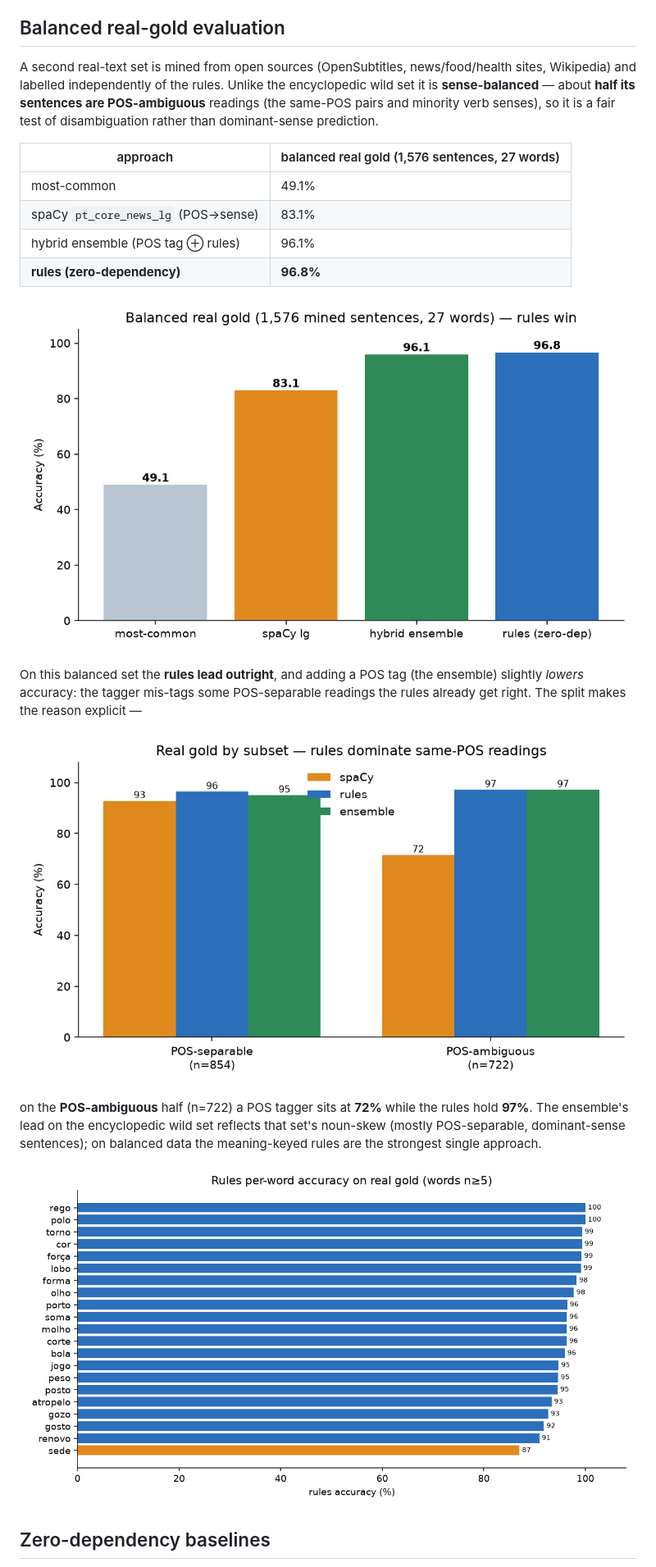
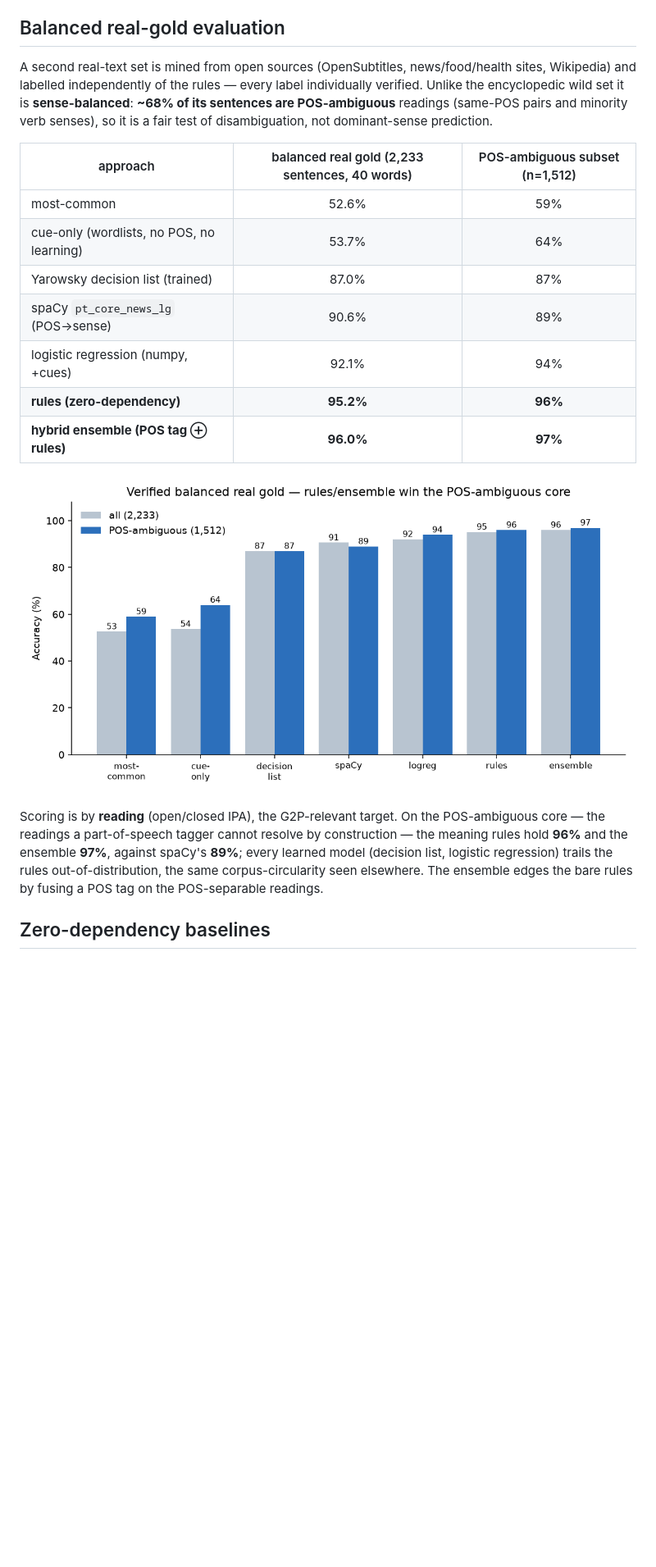
Before and after one commit to TigreGotico/bifonia, a Markdown page: docs/benchmarks.md, the part around the change. Shown at 82% size. Rendered like a GitHub page; pictures changed too: docs/img/realgold_approaches.png, docs/img/realgold_perword.png (deleted), docs/img/realgold_subset.png (deleted); blank space fills up the shorter version.

Commit message:
docs(benchmarks): verified-gold numbers (2,233 sentences, all labels verified)
Re-benchmark on the fully label-verified balanced gold: rules 95.2% / ensemble
96.0% / spaCy 90.6%, and on the POS-ambiguous core (68% of the set) rules 96% /
ensemble 97% vs spaCy 89%. Adds logreg + decision-list + cue-only rows; refreshes
the approaches plot.

```diff
--- a/docs/benchmarks.md
+++ b/docs/benchmarks.md
@@ -103,32 +103,29 @@ meaning-based disambiguation where part-of-speech is uninformative.**
 ## Balanced real-gold evaluation
 
 A second real-text set is mined from open sources (OpenSubtitles, news/food/health
-sites, Wikipedia) and labelled independently of the rules. Unlike the encyclopedic
-wild set it is **sense-balanced** — about **half its sentences are POS-ambiguous**
-readings (the same-POS pairs and minority verb senses), so it is a fair test of
-disambiguation rather than dominant-sense prediction.
+sites, Wikipedia) and labelled independently of the rules — every label
+individually verified. Unlike the encyclopedic wild set it is **sense-balanced**:
+**~68% of its sentences are POS-ambiguous** readings (same-POS pairs and minority
+verb senses), so it is a fair test of disambiguation, not dominant-sense prediction.
 
-| approach | balanced real gold (1,576 sentences, 27 words) |
-|---|---|
-| most-common | 49.1% |
-| spaCy `pt_core_news_lg` (POS→sense) | 83.1% |
-| hybrid ensemble (POS tag ⊕ rules) | 96.1% |
-| **rules (zero-dependency)** | **96.8%** |
+| approach | balanced real gold (2,233 sentences, 40 words) | POS-ambiguous subset (n=1,512) |
+|---|:---:|:---:|
+| most-common | 52.6% | 59% |
+| cue-only (wordlists, no POS, no learning) | 53.7% | 64% |
+| Yarowsky decision list (trained) | 87.0% | 87% |
+| spaCy `pt_core_news_lg` (POS→sense) | 90.6% | 89% |
+| logistic regression (numpy, +cues) | 92.1% | 94% |
+| **rules (zero-dependency)** | **95.2%** | **96%** |
+| **hybrid ensemble (POS tag ⊕ rules)** | **96.0%** | **97%** |
 
 ![Balanced real gold — accuracy by approach](img/realgold_approaches.png)
 
-On this balanced set the **rules lead outright**, and adding a POS tag (the
-ensemble) slightly *lowers* accuracy: the tagger mis-tags some POS-separable
-readings the rules already get right. The split makes the reason explicit —
-
-![Real gold by subset](img/realgold_subset.png)
-
-on the **POS-ambiguous** half (n=722) a POS tagger sits at **72%** while the rules
-hold **97%**. The ensemble's lead on the encyclopedic wild set reflects that set's
-noun-skew (mostly POS-separable, dominant-sense sentences); on balanced data the
-meaning-keyed rules are the strongest single approach.
-
-![Rules per-word accuracy on real gold](img/realgold_perword.png)
+Scoring is by **reading** (open/closed IPA), the G2P-relevant target. On the
+POS-ambiguous core — the readings a part-of-speech tagger cannot resolve by
+construction — the meaning rules hold **96%** and the ensemble **97%**, against
+spaCy's **89%**; every learned model (decision list, logistic regression) trails
+the rules out-of-distribution, the same corpus-circularity seen elsewhere. The
+ensemble edges the bare rules by fusing a POS tag on the POS-separable readings.
 
 ## Zero-dependency baselines
 
```
